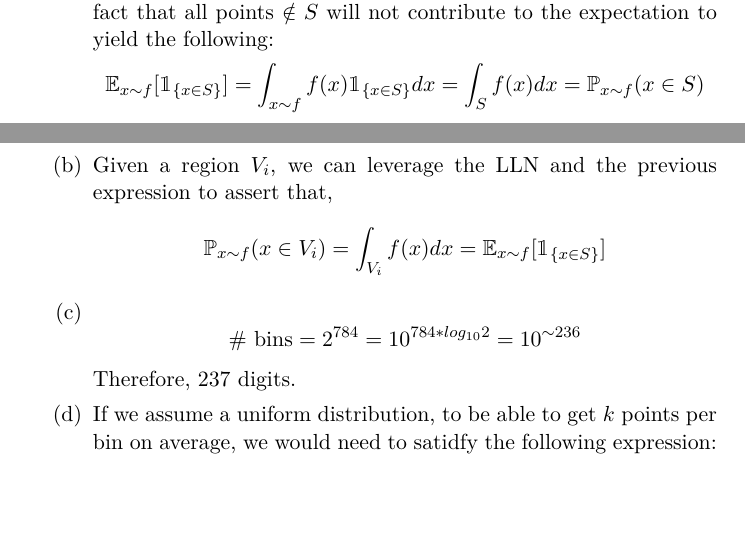
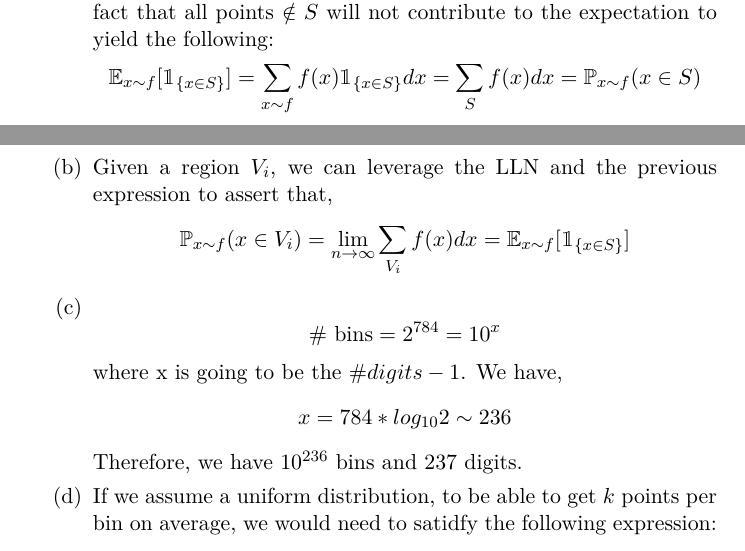
Before and after one commit to matteo-esposito/ift-6390, a LaTeX problem sheet (homework/1/hw1-6390.tex): two parts of pages 8 and 9 of 11, joined at a grey line, cut so that both start at the same text, the shorter picture padded with empty space. Compiled offline with pdfLaTeX.

Commit message:
get outta here h1

```diff
--- a/homework/1/hw1-6390.tex
+++ b/homework/1/hw1-6390.tex
@@ -327,9 +327,9 @@ $$
 \end{enumerate}
 
 \begin{enumerate}[(a)]
-    \item We use the definition of expectation of a continuous rv and the fact that all points $\notin S$ will not contribute to the expectation to yield the following: $$\mathbb{E}_{x\sim f}[\mathbbm{1}_{\{x \in S\}}] = \int_{x\sim f}f(x)\mathbbm{1}_{\{x \in S\}}dx = \int_{S}f(x)dx = \mathbb{P}_{x\sim f}(x \in S)$$
-    \item Given a region $V_i$, we can leverage the LLN and the previous expression to assert that, $$\mathbb{P}_{x\sim f}(x \in V_i) = \int_{V_i}f(x)dx = \mathbb{E}_{x\sim f}[\mathbbm{1}_{\{x \in S\}}]$$
-    \item $$\text{\# bins} = 2^{784} = 10^{784*log_{10}2} = 10^{\sim236}$$ Therefore, 237 digits.
+    \item We use the definition of expectation of a continuous rv and the fact that all points $\notin S$ will not contribute to the expectation to yield the following: $$\mathbb{E}_{x\sim f}[\mathbbm{1}_{\{x \in S\}}] = \sum_{x\sim f}f(x)\mathbbm{1}_{\{x \in S\}}dx = \sum_{S}f(x)dx = \mathbb{P}_{x\sim f}(x \in S)$$
+    \item Given a region $V_i$, we can leverage the LLN and the previous expression to assert that, $$\mathbb{P}_{x\sim f}(x \in V_i) = \lim_{n \to \infty}\sum_{V_i}f(x)dx = \mathbb{E}_{x\sim f}[\mathbbm{1}_{\{x \in S\}}]$$
+    \item $$\text{\# bins} = 2^{784} = 10^x$$ where x is going to be the $\#digits - 1$. We have, $$x = 784*log_{10}2 \sim 236$$ Therefore, we have $10^{236}$ bins and 237 digits.
     \item If we assume a uniform distribution, to be able to get $k$ points per bin on average, we would need to satidfy the following expression: $$k = \frac{\text{\# points}}{\text{\# bins}} = \frac{n}{m}$$ Therefore, given our previous result, we would need $$\frac{n}{2^{784}} = k \iff n = k*2^{784} \; \text{points}$$
     \item The probability of a point falling into a bin is given by $\frac{1}{m^d}$ therefore, the probability of not falling into a bin is $1 - \frac{1}{m^d}$. If we extend this to the case where a bin will never receive a point we have that, $$P(\text{Empty bin}) = \left(1-\frac{1}{m^d}\right)^n$$
 \end{enumerate}
```
Also changed, not shown: homework/1/hw1-6390.pdf, 2 other files.
